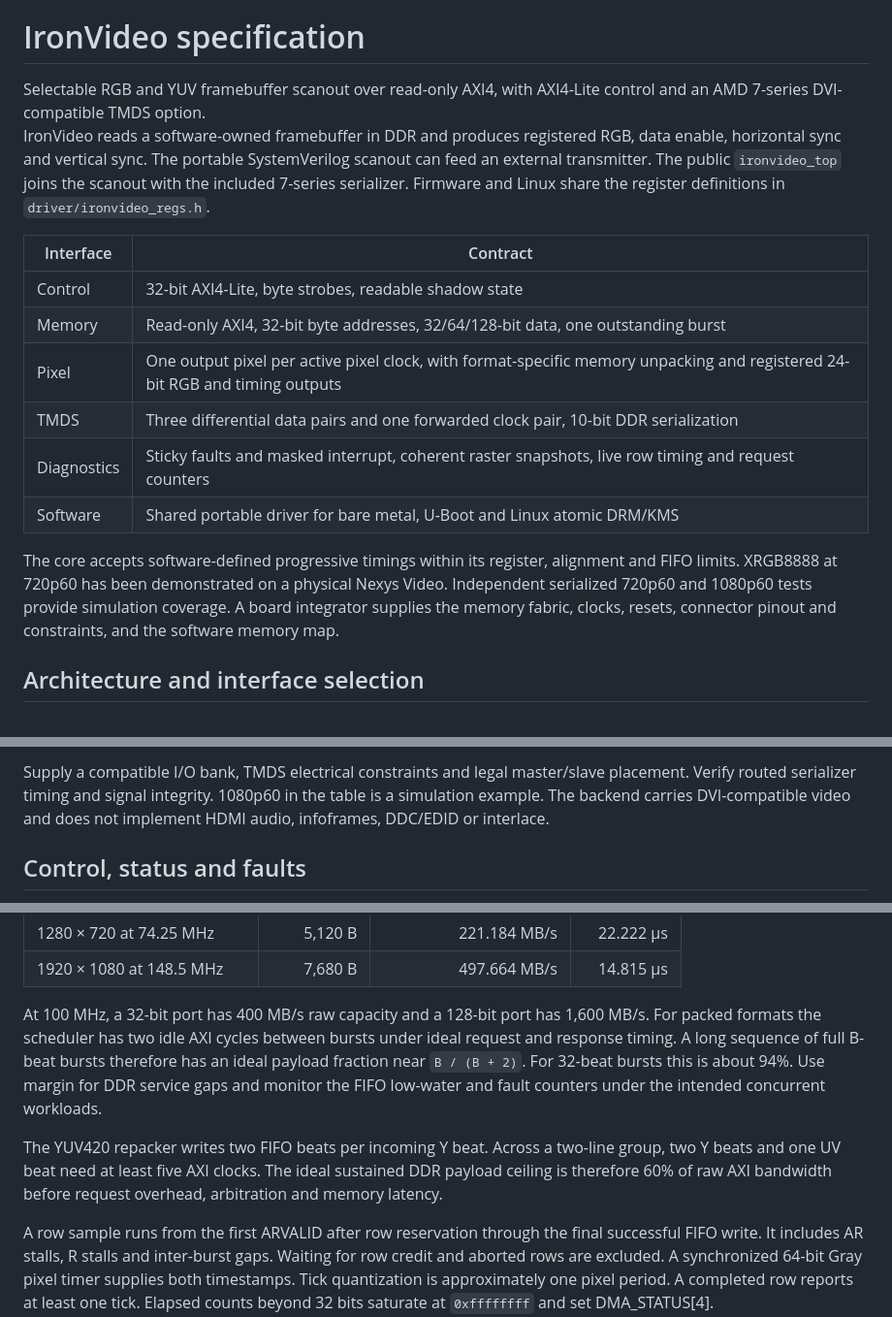
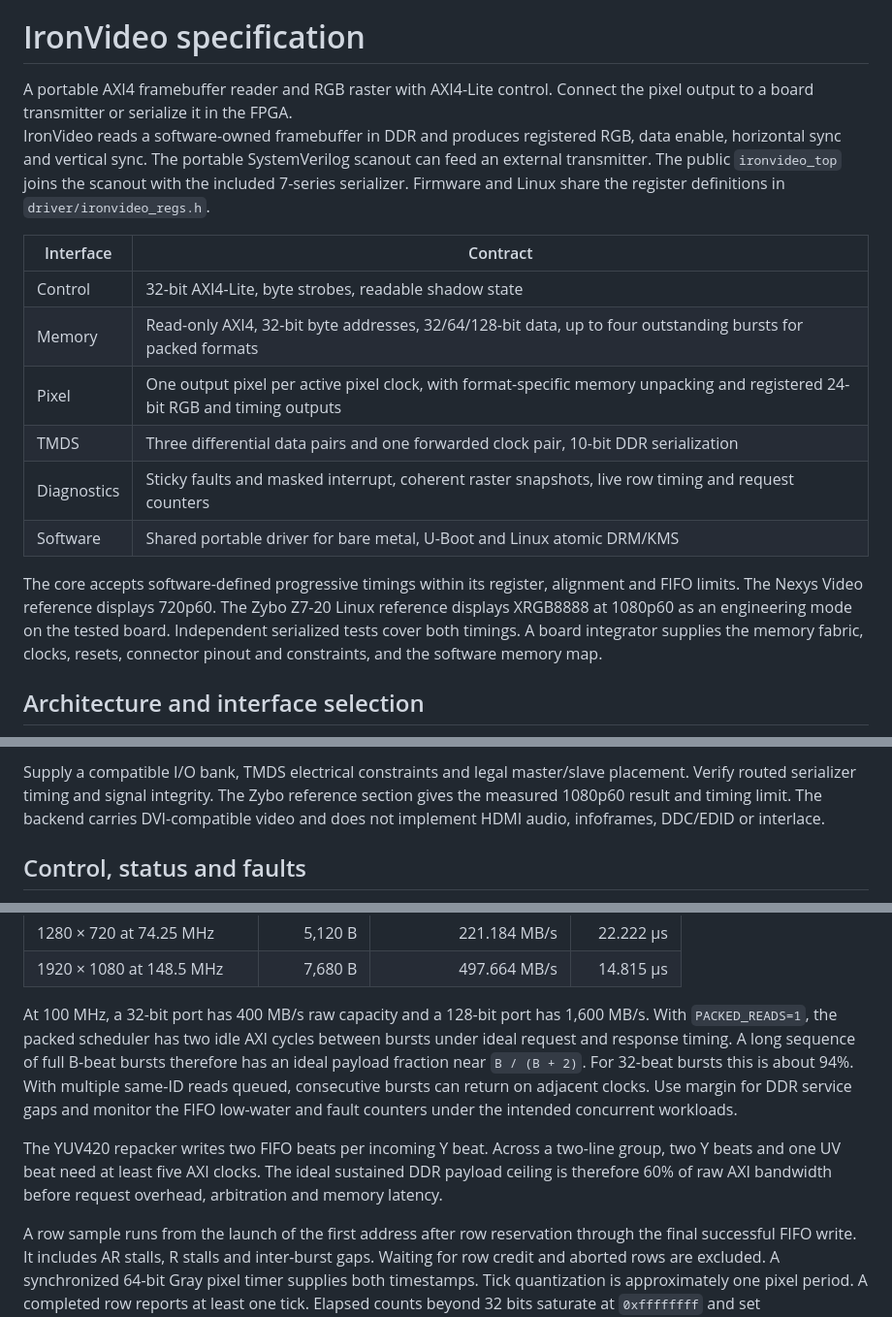
Before and after one commit to ironkernel01/IronVideo, a Markdown page: documentation/ironvideo_specification.md, 3 parts joined by grey strips. Shown at 97% size. GitHub-like rendering.

```diff
--- a/documentation/ironvideo_specification.md
+++ b/documentation/ironvideo_specification.md
@@ -12,7 +12,7 @@
 
 # IronVideo specification
 
-<div class="brief-band">Selectable RGB and YUV framebuffer scanout over read-only AXI4, with AXI4-Lite control and an AMD 7-series DVI-compatible TMDS option.</div>
+<div class="brief-band">A portable AXI4 framebuffer reader and RGB raster with AXI4-Lite control. Connect the pixel output to a board transmitter or serialize it in the FPGA.</div>
 
 IronVideo reads a software-owned framebuffer in DDR and produces registered RGB,
 data enable, horizontal sync and vertical sync. The portable SystemVerilog
@@ -23,16 +23,17 @@ the register definitions in `driver/ironvideo_regs.h`.
 | Interface | Contract |
 |---|---|
 | Control | 32-bit AXI4-Lite, byte strobes, readable shadow state |
-| Memory | Read-only AXI4, 32-bit byte addresses, 32/64/128-bit data, one outstanding burst |
+| Memory | Read-only AXI4, 32-bit byte addresses, 32/64/128-bit data, up to four outstanding bursts for packed formats |
 | Pixel | One output pixel per active pixel clock, with format-specific memory unpacking and registered 24-bit RGB and timing outputs |
 | TMDS | Three differential data pairs and one forwarded clock pair, 10-bit DDR serialization |
 | Diagnostics | Sticky faults and masked interrupt, coherent raster snapshots, live row timing and request counters |
 | Software | Shared portable driver for bare metal, U-Boot and Linux atomic DRM/KMS |
 
 The core accepts software-defined progressive timings within its register,
-alignment and FIFO limits. XRGB8888 at 720p60 has been demonstrated on a physical Nexys
-Video. Independent serialized 720p60 and 1080p60 tests provide simulation
-coverage. A board integrator supplies the memory fabric, clocks, resets,
+alignment and FIFO limits. The Nexys Video reference displays 720p60. The
+Zybo Z7-20 Linux reference displays XRGB8888 at 1080p60 as an engineering
+mode on the tested board. Independent serialized tests cover both timings.
+A board integrator supplies the memory fabric, clocks, resets,
 connector pinout and constraints, and the software memory map.
 
 </div>
@@ -131,7 +167,7 @@ has a falling edge at the start of a word. Differential outputs use OBUFDS.
 
 Supply a compatible I/O bank, TMDS electrical constraints and legal
 master/slave placement. Verify routed serializer timing and signal integrity.
-1080p60 in the table is a simulation example. The backend carries
+The Zybo reference section gives the measured 1080p60 result and timing limit. The backend carries
 DVI-compatible video and does not implement HDMI audio, infoframes, DDC/EDID
 or interlace.
 
@@ -403,10 +439,11 @@ under contention.
 | 1920 × 1080 at 148.5 MHz | 7,680 B | 497.664 MB/s | 14.815 µs |
 
 At 100 MHz, a 32-bit port has 400 MB/s raw capacity and a 128-bit port
-has 1,600 MB/s. For packed formats the scheduler has two idle AXI cycles between bursts under
+has 1,600 MB/s. With `PACKED_READS=1`, the packed scheduler has two idle AXI cycles between bursts under
 ideal request and response timing. A long sequence of full B-beat bursts
 therefore has an ideal payload fraction near `B / (B + 2)`. For 32-beat
-bursts this is about 94%. Use margin for DDR service gaps and monitor the FIFO
+bursts this is about 94%. With multiple same-ID reads queued, consecutive bursts can return
+on adjacent clocks. Use margin for DDR service gaps and monitor the FIFO
 low-water and fault counters under the intended concurrent workloads.
 
 The YUV420 repacker writes two FIFO beats per incoming Y beat. Across a
@@ -414,7 +451,7 @@ two-line group, two Y beats and one UV beat need at least five AXI clocks.
 The ideal sustained DDR payload ceiling is therefore 60% of raw AXI
 bandwidth before request overhead, arbitration and memory latency.
 
-A row sample runs from the first ARVALID after row reservation through the
+A row sample runs from the launch of the first address after row reservation through the
 final successful FIFO write. It includes AR stalls, R stalls and inter-burst
 gaps. Waiting for row credit and aborted rows are excluded. A synchronized
 64-bit Gray pixel timer supplies both timestamps. Tick quantization is
```
Also changed, not shown: other parts of documentation/ironvideo_specification.md (+74 -4 lines), documentation/assets/zybo-linux-cube.png (added), 1 other file.
